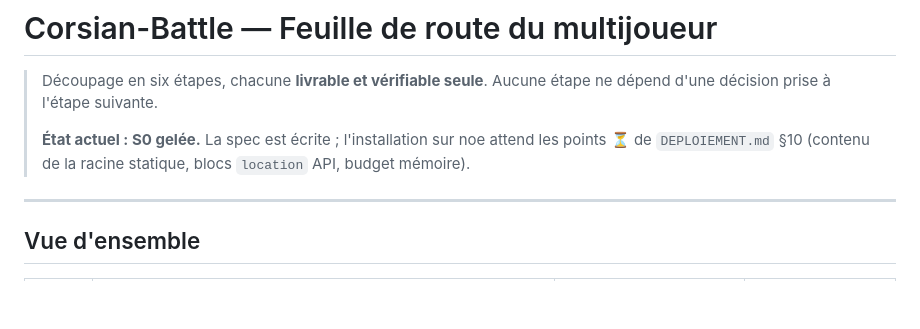
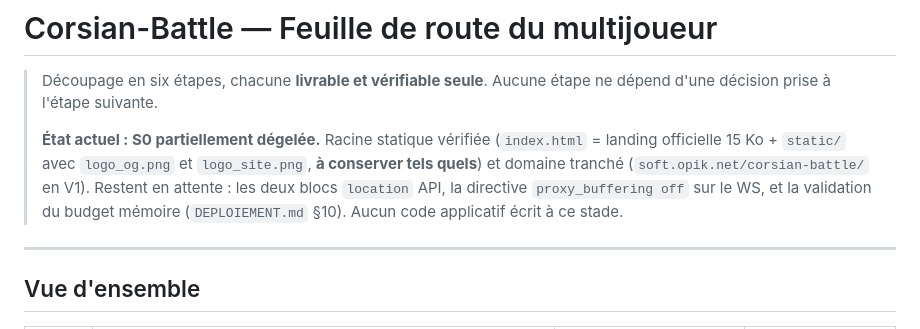
Before and after one commit to niceescap/Corsian-Battle, a Markdown page: docs/FEUILLE_DE_ROUTE.md, the part around the change. Drawn GitHub-style; blank space fills up the shorter version.

Commit message:
docs(roadmap): état S0 — racine statique et domaine tranchés

```diff
--- a/docs/FEUILLE_DE_ROUTE.md
+++ b/docs/FEUILLE_DE_ROUTE.md
@@ -3,9 +3,11 @@
 > Découpage en six étapes, chacune **livrable et vérifiable seule**. Aucune étape ne dépend
 > d'une décision prise à l'étape suivante.
 >
-> **État actuel : S0 gelée.** La spec est écrite ; l'installation sur noe attend les points
-> ⏳ de `DEPLOIEMENT.md` §10 (contenu de la racine statique, blocs `location` API, budget
-> mémoire).
+> **État actuel : S0 partiellement dégelée.** Racine statique vérifiée (`index.html` = landing
+> officielle 15 Ko + `static/` avec `logo_og.png` et `logo_site.png`, **à conserver tels quels**)
+> et domaine tranché (`soft.opik.net/corsian-battle/` en V1). Restent en attente : les deux blocs
+> `location` API, la directive `proxy_buffering off` sur le WS, et la validation du budget
+> mémoire (`DEPLOIEMENT.md` §10). Aucun code applicatif écrit à ce stade.
 
 ---
 
```
